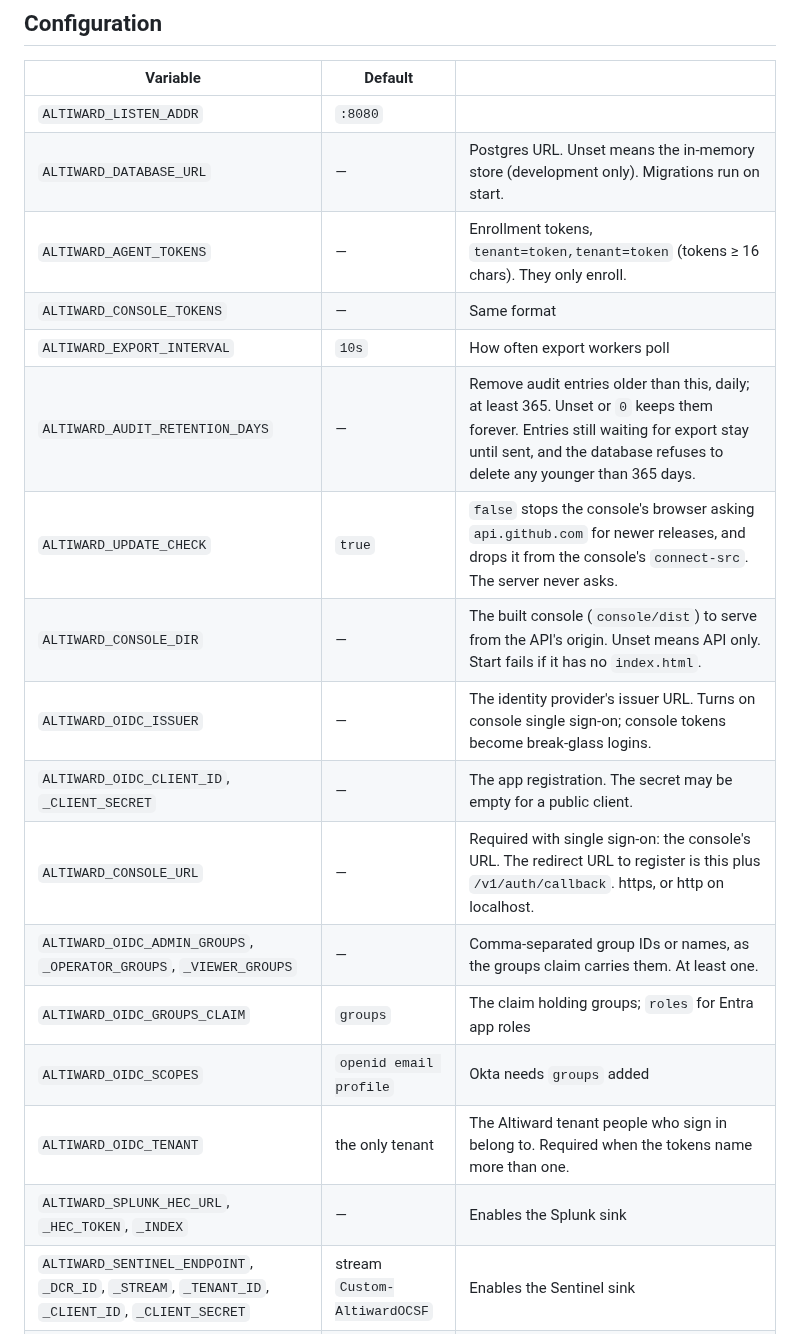
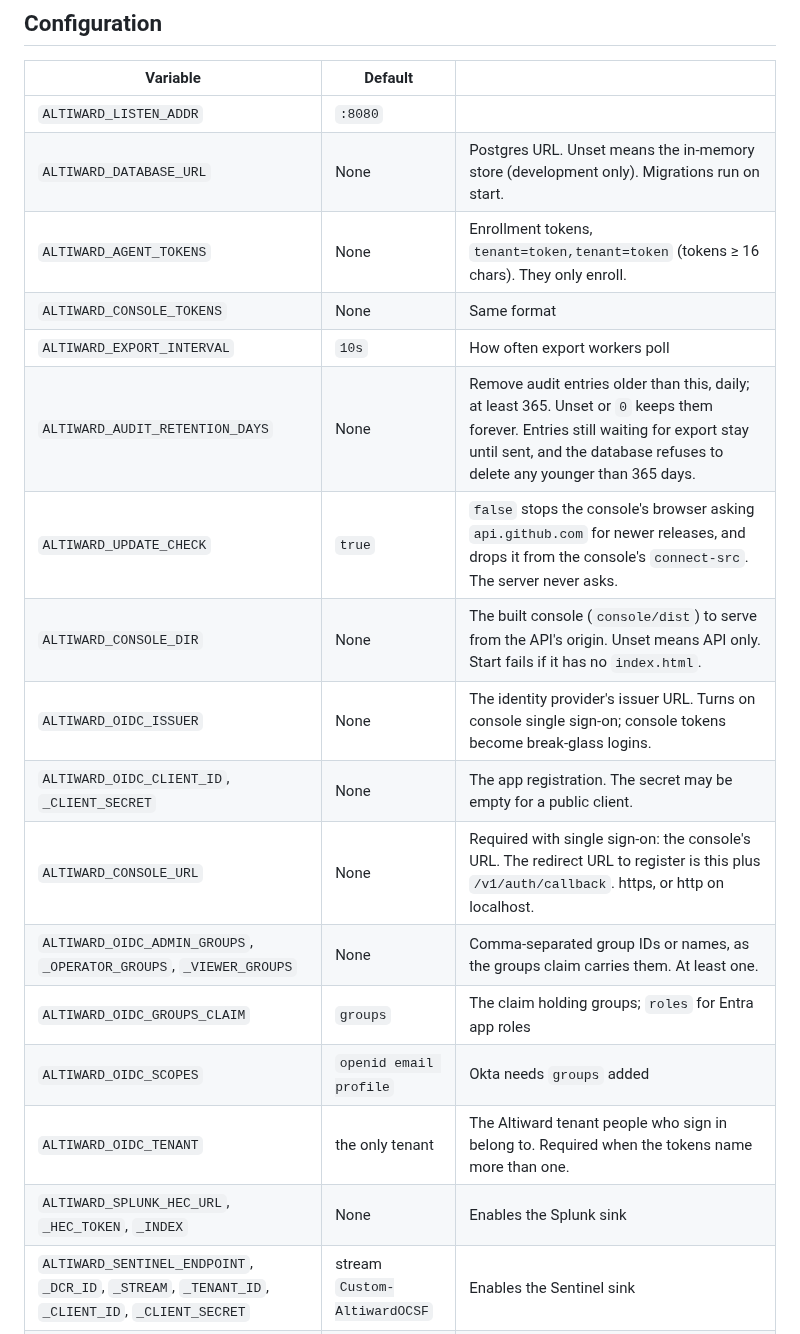
Before and after one commit to Altiward/altiward, a Markdown page: backend/README.md, the part around the change. Drawn GitHub-style.

```diff
--- a/backend/README.md
+++ b/backend/README.md
@@ -92,21 +92,21 @@ out-of-band session).
 | Variable | Default | |
 | --- | --- | --- |
 | `ALTIWARD_LISTEN_ADDR` | `:8080` | |
-| `ALTIWARD_DATABASE_URL` | — | Postgres URL. Unset means the in-memory store (development only). Migrations run on start. |
-| `ALTIWARD_AGENT_TOKENS` | — | Enrollment tokens, `tenant=token,tenant=token` (tokens ≥ 16 chars). They only enroll. |
-| `ALTIWARD_CONSOLE_TOKENS` | — | Same format |
+| `ALTIWARD_DATABASE_URL` | None | Postgres URL. Unset means the in-memory store (development only). Migrations run on start. |
+| `ALTIWARD_AGENT_TOKENS` | None | Enrollment tokens, `tenant=token,tenant=token` (tokens ≥ 16 chars). They only enroll. |
+| `ALTIWARD_CONSOLE_TOKENS` | None | Same format |
 | `ALTIWARD_EXPORT_INTERVAL` | `10s` | How often export workers poll |
-| `ALTIWARD_AUDIT_RETENTION_DAYS` | — | Remove audit entries older than this, daily; at least 365. Unset or `0` keeps them forever. Entries still waiting for export stay until sent, and the database refuses to delete any younger than 365 days. |
+| `ALTIWARD_AUDIT_RETENTION_DAYS` | None | Remove audit entries older than this, daily; at least 365. Unset or `0` keeps them forever. Entries still waiting for export stay until sent, and the database refuses to delete any younger than 365 days. |
 | `ALTIWARD_UPDATE_CHECK` | `true` | `false` stops the console's browser asking `api.github.com` for newer releases, and drops it from the console's `connect-src`. The server never asks. |
-| `ALTIWARD_CONSOLE_DIR` | — | The built console (`console/dist`) to serve from the API's origin. Unset means API only. Start fails if it has no `index.html`. |
-| `ALTIWARD_OIDC_ISSUER` | — | The identity provider's issuer URL. Turns on console single sign-on; console tokens become break-glass logins. |
-| `ALTIWARD_OIDC_CLIENT_ID`, `_CLIENT_SECRET` | — | The app registration. The secret may be empty for a public client. |
-| `ALTIWARD_CONSOLE_URL` | — | Required with single sign-on: the console's URL. The redirect URL to register is this plus `/v1/auth/callback`. https, or http on localhost. |
-| `ALTIWARD_OIDC_ADMIN_GROUPS`, `_OPERATOR_GROUPS`, `_VIEWER_GROUPS` | — | Comma-separated group IDs or names, as the groups claim carries them. At least one. |
+| `ALTIWARD_CONSOLE_DIR` | None | The built console (`console/dist`) to serve from the API's origin. Unset means API only. Start fails if it has no `index.html`. |
+| `ALTIWARD_OIDC_ISSUER` | None | The identity provider's issuer URL. Turns on console single sign-on; console tokens become break-glass logins. |
+| `ALTIWARD_OIDC_CLIENT_ID`, `_CLIENT_SECRET` | None | The app registration. The secret may be empty for a public client. |
+| `ALTIWARD_CONSOLE_URL` | None | Required with single sign-on: the console's URL. The redirect URL to register is this plus `/v1/auth/callback`. https, or http on localhost. |
+| `ALTIWARD_OIDC_ADMIN_GROUPS`, `_OPERATOR_GROUPS`, `_VIEWER_GROUPS` | None | Comma-separated group IDs or names, as the groups claim carries them. At least one. |
 | `ALTIWARD_OIDC_GROUPS_CLAIM` | `groups` | The claim holding groups; `roles` for Entra app roles |
 | `ALTIWARD_OIDC_SCOPES` | `openid email profile` | Okta needs `groups` added |
 | `ALTIWARD_OIDC_TENANT` | the only tenant | The Altiward tenant people who sign in belong to. Required when the tokens name more than one. |
-| `ALTIWARD_SPLUNK_HEC_URL`, `_HEC_TOKEN`, `_INDEX` | — | Enables the Splunk sink |
+| `ALTIWARD_SPLUNK_HEC_URL`, `_HEC_TOKEN`, `_INDEX` | None | Enables the Splunk sink |
 | `ALTIWARD_SENTINEL_ENDPOINT`, `_DCR_ID`, `_STREAM`, `_TENANT_ID`, `_CLIENT_ID`, `_CLIENT_SECRET` | stream `Custom-AltiwardOCSF` | Enables the Sentinel sink |
 | `ALTIWARD_SYSLOG_ADDR`, `_TLS`, `_CA_FILE`, `_FORMAT`, `_FRAMING` | TLS, `cef`, `octet` | Enables the syslog sink; see [integrations/syslog](../integrations/syslog/README.md) |
 
```
Also changed, not shown: CHANGELOG.md (+5 -0 lines), integrations/syslog/README.md (+1 -1 lines), docs/images/install/enrollments-dark.png, docs/images/install/enrollments-light.png, docs/images/install/session-granted-dark.png, docs/images/install/session-granted-light.png, docs/images/install/session-without-grant-dark.png, docs/images/install/session-without-grant-light.png, 8 other files.
